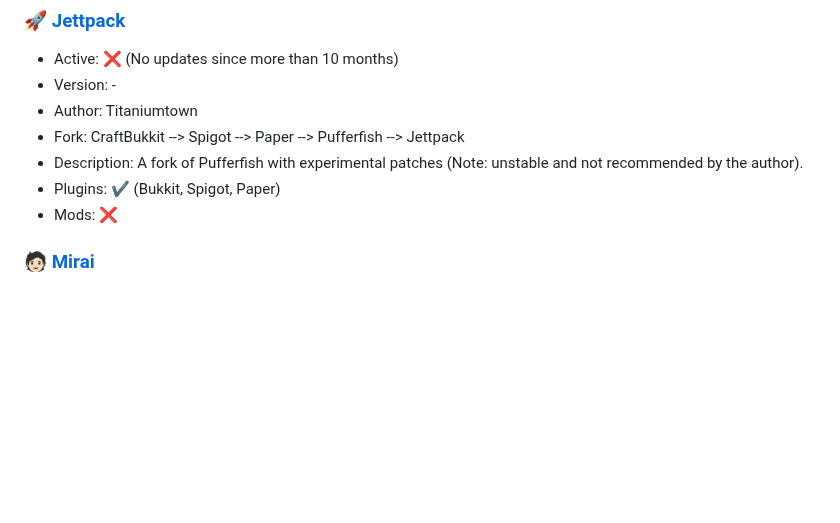
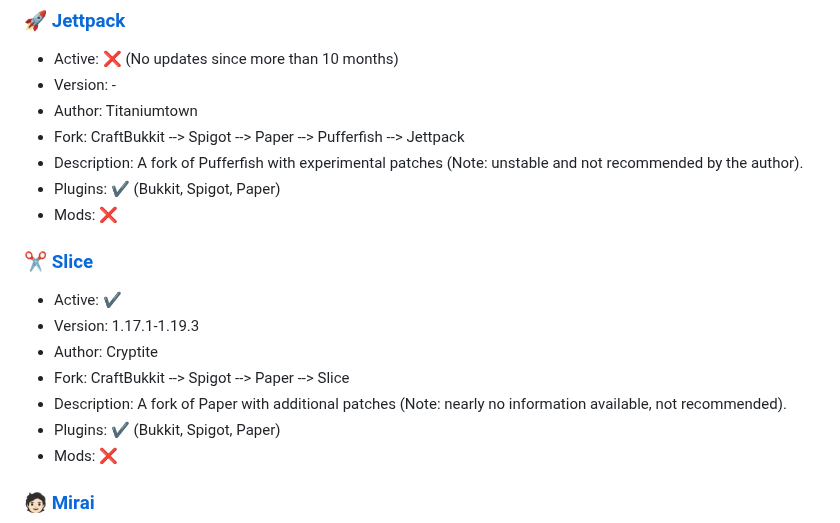
Before and after one commit to LeStegii/server-software, a Markdown page: SERVERS.md, the part around the change. Drawn GitHub-style; blank space fills up the shorter version.

Commit message:
Add ✂️Slice

```diff
--- a/SERVERS.md
+++ b/SERVERS.md
@@ -208,6 +208,15 @@ Click [here](https://github.com/UeberallGebannt/server-softwares/blob/master/SER
   - Author: Titaniumtown
   - Fork: CraftBukkit --> Spigot --> Paper --> Pufferfish --> Jettpack
   - Description: A fork of Pufferfish with experimental patches (Note: unstable and not recommended by the author).
+  - Plugins: ✔️ (Bukkit, Spigot, Paper)
+  - Mods: ❌
+
+### [✂️ Slice](https://github.com/Cryptite/Slice)
+  - Active: ✔️
+  - Version: 1.17.1-1.19.3
+  - Author: Cryptite
+  - Fork: CraftBukkit --> Spigot --> Paper --> Slice
+  - Description: A fork of Paper with additional patches (Note: nearly no information available, not recommended).
   - Plugins: ✔️ (Bukkit, Spigot, Paper)
   - Mods: ❌
 
```
